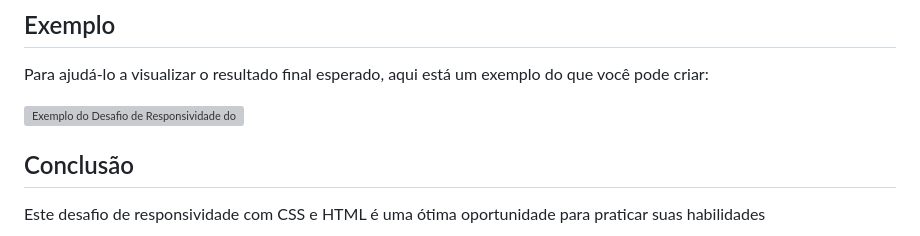
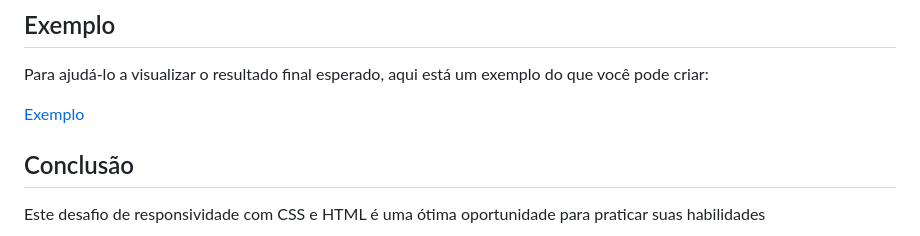
Before and after one commit to vitoriavalenca/desafio-responsividade-dio, a Markdown page: README.md, the part around the change. Drawn GitHub-style; grey boxes are pictures that could not be loaded.

```diff
--- a/README.md
+++ b/README.md
@@ -45,7 +45,7 @@ Aqui estão alguns recursos úteis para ajudá-lo a concluir o desafio:
 
 Para ajudá-lo a visualizar o resultado final esperado, aqui está um exemplo do que você pode criar:
 
-![Exemplo do Desafio de Responsividade do Discord](https://im.ezgif.com/tmp/ezgif-1-691d3d5654.gif)
+[Exemplo](https://im.ezgif.com/tmp/ezgif-1-691d3d5654.gif)
 
 ## Conclusão
 
```
